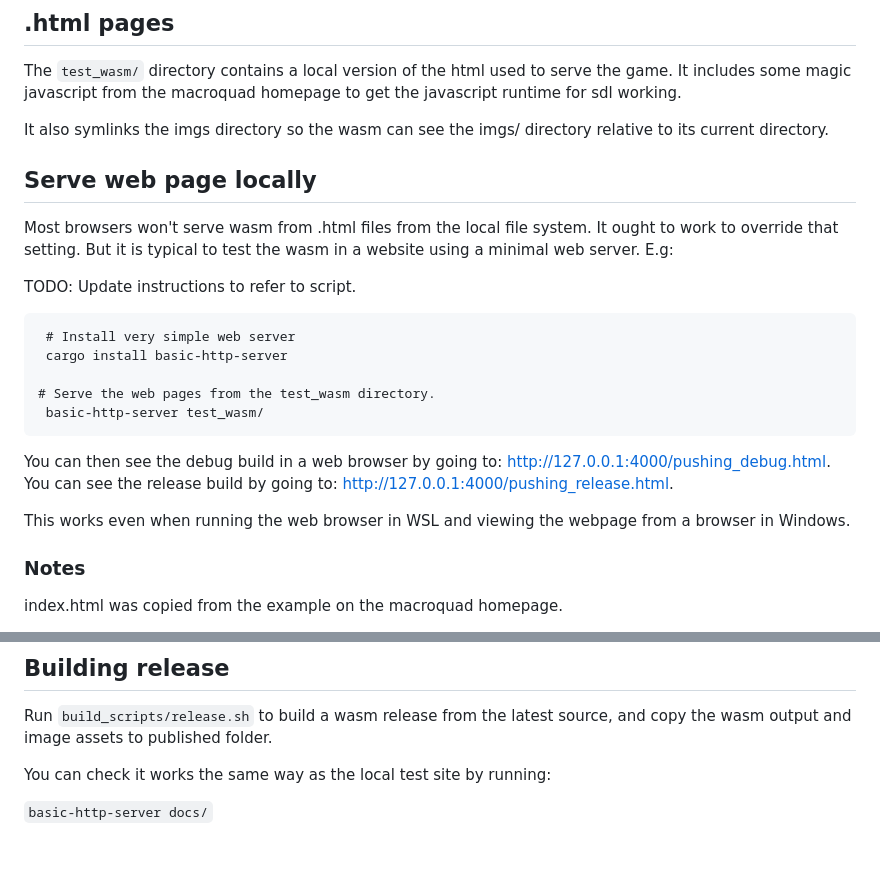
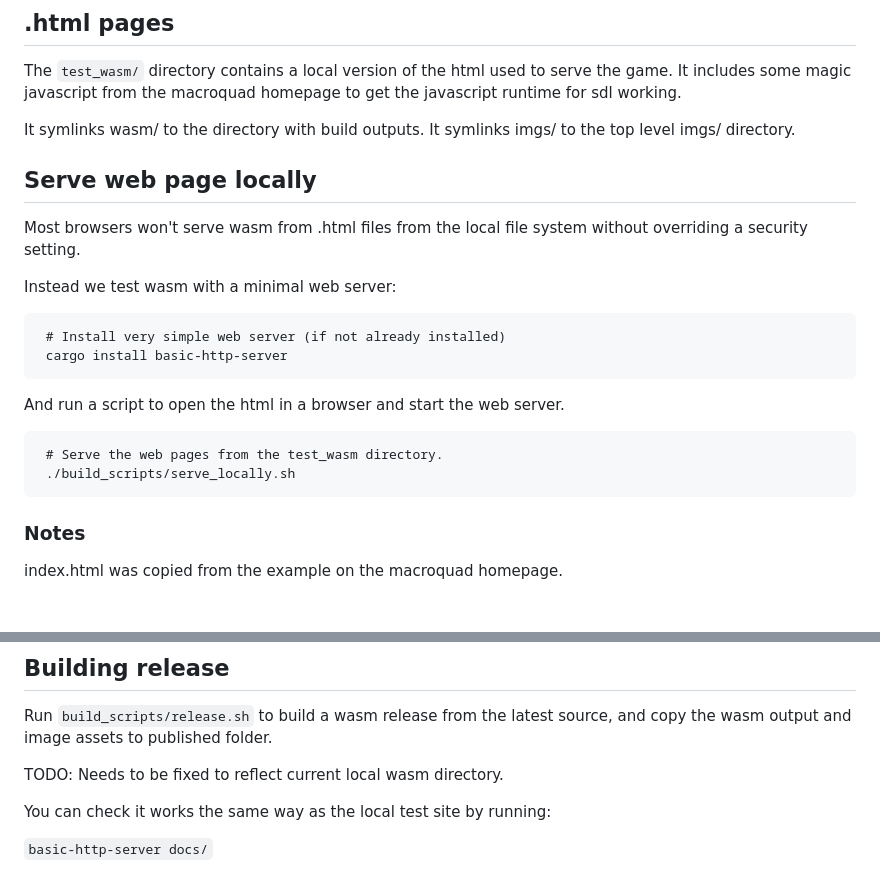
Before and after one commit to CartesianDaemon/rusttilegame, a Markdown page: developer_docs/README.md, 2 parts joined by grey strips. Rendered like a GitHub page; blank space fills up the shorter version.

Commit message:
And: Update developer/README for new serve_locally.sh

````diff
--- a/developer_docs/README.md
+++ b/developer_docs/README.md
@@ -39,31 +39,27 @@ The `test_wasm/` directory contains a local version of the html used to
 serve the game. It includes some magic javascript from the macroquad
 homepage to get the javascript runtime for sdl working.
 
-It also symlinks the imgs directory so the wasm can see the imgs/ directory
-relative to its current directory.
+It symlinks wasm/ to the directory with build outputs. It symlinks imgs/
+to the top level imgs/ directory.
 
 ## Serve web page locally
 
-Most browsers won't serve wasm from .html files from the local file system. It
-ought to work to override that setting. But it is typical to test the wasm in
-a website using a minimal web server. E.g:
+Most browsers won't serve wasm from .html files from the local file system
+without overriding a security setting.
 
-TODO: Update instructions to refer to script.
+Instead we test wasm with a minimal web server:
 
 ```
- # Install very simple web server
+ # Install very simple web server (if not already installed)
  cargo install basic-http-server
-
-# Serve the web pages from the test_wasm directory.
- basic-http-server test_wasm/
 ```
 
-You can then see the debug build in a web browser by going to:
-http://127.0.0.1:4000/pushing_debug.html. You can see the release build by going to:
-http://127.0.0.1:4000/pushing_release.html.
+And run a script to open the html in a browser and start the web server.
 
-This works even when running the web browser in WSL and viewing the webpage from
-a browser in Windows.
+```
+ # Serve the web pages from the test_wasm directory.
+ ./build_scripts/serve_locally.sh
+```
 
 ### Notes
 
@@ -90,6 +86,8 @@ Maybe: Can compile the assets into the exe?
 Run `build_scripts/release.sh` to build a wasm release from the latest source, and copy the wasm
 output and image assets to published folder.
 
+TODO: Needs to be fixed to reflect current local wasm directory.
+
 You can check it works the same way as the local test site by running:
 
 `basic-http-server docs/`
````
